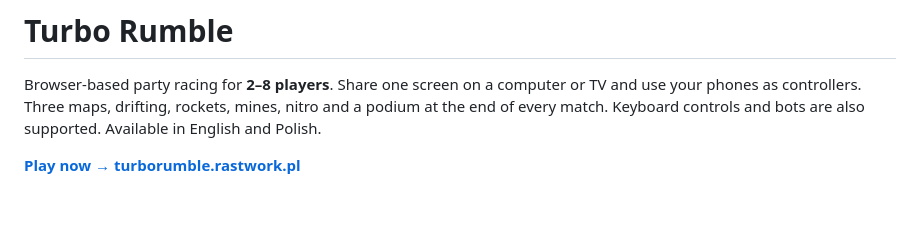
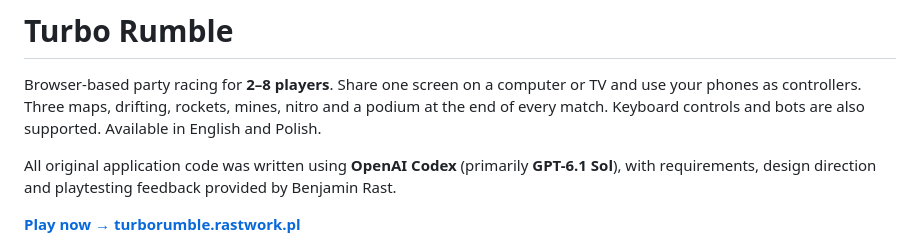
Before and after one commit to dziksu/turbo-rumble, a Markdown page: README.md, the part around the change. Drawn GitHub-style; blank space fills up the shorter version.

Commit message:
fix(readme): disclose Codex-written application code

```diff
--- a/README.md
+++ b/README.md
@@ -1,6 +1,8 @@
 # Turbo Rumble
 
 Browser-based party racing for **2–8 players**. Share one screen on a computer or TV and use your phones as controllers. Three maps, drifting, rockets, mines, nitro and a podium at the end of every match. Keyboard controls and bots are also supported. Available in English and Polish.
+
+All original application code was written using **OpenAI Codex** (primarily **GPT-6.1 Sol**), with requirements, design direction and playtesting feedback provided by Benjamin Rast.
 
 **[Play now → turborumble.rastwork.pl](https://turborumble.rastwork.pl/)**
 
```
